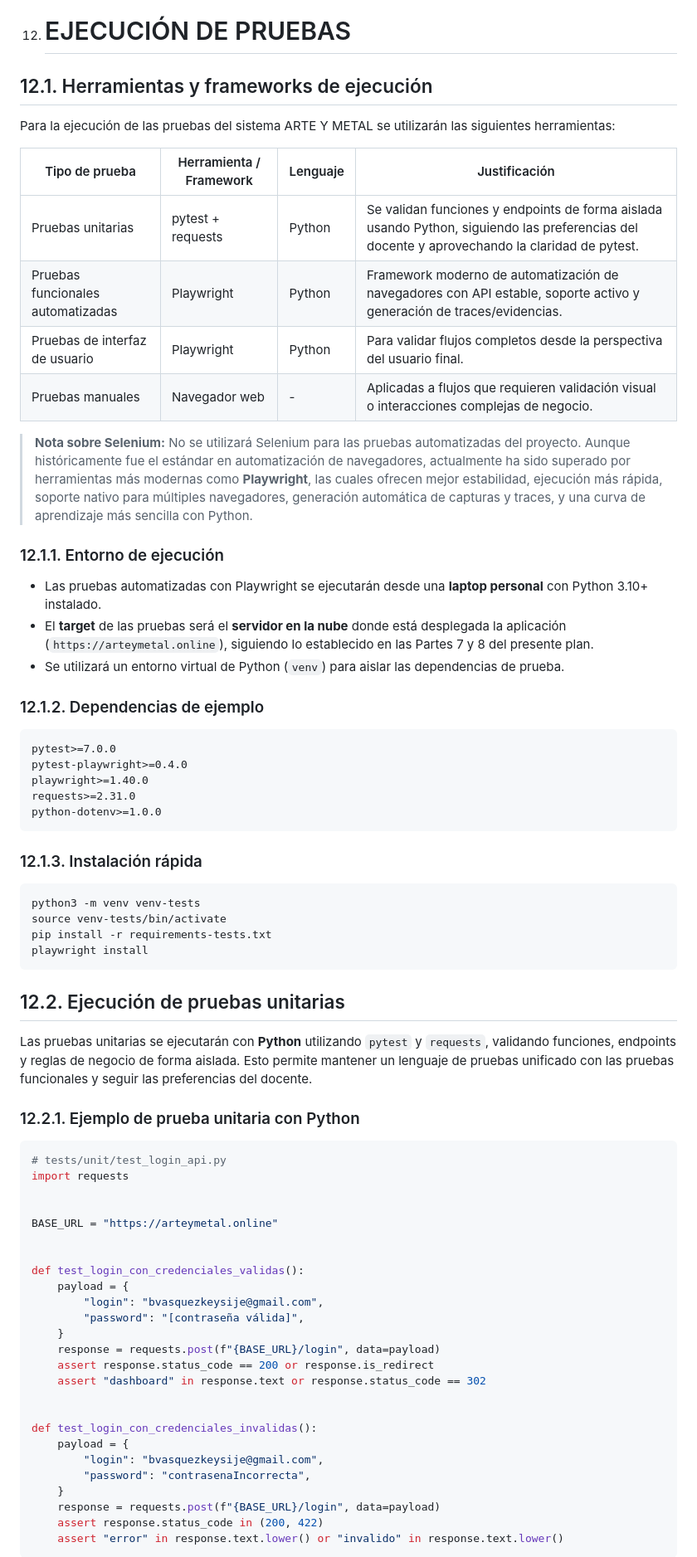
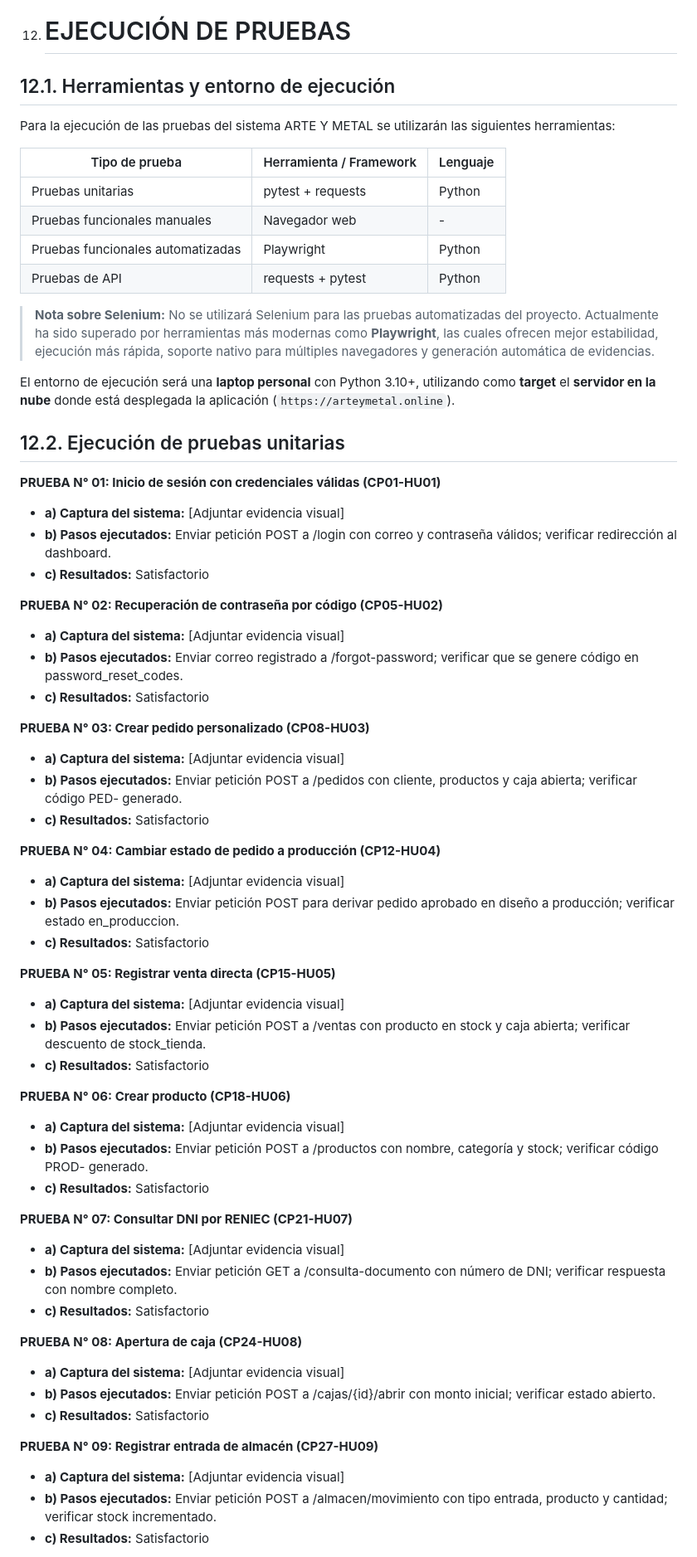
Before and after one commit to bvasquezkeysije/ARTEYMELTAL, a Markdown page: PAF/Parte 12 -EJECUCIÓN DE PRUEBAS.md, the part around one of its changes. Shown at 83% size. Drawn GitHub-style.

Commit message:
docs(PAF): reorganize Part 12 with story-based test format

````diff
--- a/PAF/Parte 12 -EJECUCIÓN DE PRUEBAS.md
+++ b/PAF/Parte 12 -EJECUCIÓN DE PRUEBAS.md
@@ -2,75 +2,65 @@
 
 12. # EJECUCIÓN DE PRUEBAS
 
-## 12.1. Herramientas y frameworks de ejecución
+## 12.1. Herramientas y entorno de ejecución
 
 Para la ejecución de las pruebas del sistema ARTE Y METAL se utilizarán las siguientes herramientas:
 
-| Tipo de prueba | Herramienta / Framework | Lenguaje | Justificación |
-| --- | --- | --- | --- |
-| Pruebas unitarias | pytest + requests | Python | Se validan funciones y endpoints de forma aislada usando Python, siguiendo las preferencias del docente y aprovechando la claridad de pytest. |
-| Pruebas funcionales automatizadas | Playwright | Python | Framework moderno de automatización de navegadores con API estable, soporte activo y generación de traces/evidencias. |
-| Pruebas de interfaz de usuario | Playwright | Python | Para validar flujos completos desde la perspectiva del usuario final. |
-| Pruebas manuales | Navegador web | - | Aplicadas a flujos que requieren validación visual o interacciones complejas de negocio. |
+| Tipo de prueba | Herramienta / Framework | Lenguaje |
+| --- | --- | --- |
+| Pruebas unitarias | pytest + requests | Python |
+| Pruebas funcionales manuales | Navegador web | - |
+| Pruebas funcionales automatizadas | Playwright | Python |
+| Pruebas de API | requests + pytest | Python |
 
-> **Nota sobre Selenium:** No se utilizará Selenium para las pruebas automatizadas del proyecto. Aunque históricamente fue el estándar en automatización de navegadores, actualmente ha sido superado por herramientas más modernas como **Playwright**, las cuales ofrecen mejor estabilidad, ejecución más rápida, soporte nativo para múltiples navegadores, generación automática de capturas y traces, y una curva de aprendizaje más sencilla con Python.
+> **Nota sobre Selenium:** No se utilizará Selenium para las pruebas automatizadas del proyecto. Actualmente ha sido superado por herramientas más modernas como **Playwright**, las cuales ofrecen mejor estabilidad, ejecución más rápida, soporte nativo para múltiples navegadores y generación automática de evidencias.
 
-### 12.1.1. Entorno de ejecución
-
-- Las pruebas automatizadas con Playwright se ejecutarán desde una **laptop personal** con Python 3.10+ instalado.
-- El **target** de las pruebas será el **servidor en la nube** donde está desplegada la aplicación (`https://arteymetal.online`), siguiendo lo establecido en las Partes 7 y 8 del presente plan.
-- Se utilizará un entorno virtual de Python (`venv`) para aislar las dependencias de prueba.
-
-### 12.1.2. Dependencias de ejemplo
-
-```text
-pytest>=7.0.0
-pytest-playwright>=0.4.0
-playwright>=1.40.0
-requests>=2.31.0
-python-dotenv>=1.0.0
-```
-
-### 12.1.3. Instalación rápida
-
-```bash
-python3 -m venv venv-tests
-source venv-tests/bin/activate
-pip install -r requirements-tests.txt
-playwright install
-```
+El entorno de ejecución será una **laptop personal** con Python 3.10+, utilizando como **target** el **servidor en la nube** donde está desplegada la aplicación (`https://arteymetal.online`).
 
 ## 12.2. Ejecución de pruebas unitarias
 
-Las pruebas unitarias se ejecutarán con **Python** utilizando `pytest` y `requests`, validando funciones, endpoints y reglas de negocio de forma aislada. Esto permite mantener un lenguaje de pruebas unificado con las pruebas funcionales y seguir las preferencias del docente.
+**PRUEBA N° 01: Inicio de sesión con credenciales válidas (CP01-HU01)**
+- **a) Captura del sistema:** [Adjuntar evidencia visual]
+- **b) Pasos ejecutados:** Enviar petición POST a /login con correo y contraseña válidos; verificar redirección al dashboard.
+- **c) Resultados:** Satisfactorio
 
-### 12.2.1. Ejemplo de prueba unitaria con Python
+**PRUEBA N° 02: Recuperación de contraseña por código (CP05-HU02)**
+- **a) Captura del sistema:** [Adjuntar evidencia visual]
+- **b) Pasos ejecutados:** Enviar correo registrado a /forgot-password; verificar que se genere código en password_reset_codes.
+- **c) Resultados:** Satisfactorio
 
-```python
-# tests/unit/test_login_api.py
-import requests
+**PRUEBA N° 03: Crear pedido personalizado (CP08-HU03)**
+- **a) Captura del sistema:** [Adjuntar evidencia visual]
+- **b) Pasos ejecutados:** Enviar petición POST a /pedidos con cliente, productos y caja abierta; verificar código PED- generado.
+- **c) Resultados:** Satisfactorio
 
+**PRUEBA N° 04: Cambiar estado de pedido a producción (CP12-HU04)**
+- **a) Captura del sistema:** [Adjuntar evidencia visual]
+- **b) Pasos ejecutados:** Enviar petición POST para derivar pedido aprobado en diseño a producción; verificar estado en_produccion.
+- **c) Resultados:** Satisfactorio
 
-BASE_URL = "https://arteymetal.online"
+**PRUEBA N° 05: Registrar venta directa (CP15-HU05)**
+- **a) Captura del sistema:** [Adjuntar evidencia visual]
+- **b) Pasos ejecutados:** Enviar petición POST a /ventas con producto en stock y caja abierta; verificar descuento de stock_tienda.
+- **c) Resultados:** Satisfactorio
 
+**PRUEBA N° 06: Crear producto (CP18-HU06)**
+- **a) Captura del sistema:** [Adjuntar evidencia visual]
+- **b) Pasos ejecutados:** Enviar petición POST a /productos con nombre, categoría y stock; verificar código PROD- generado.
+- **c) Resultados:** Satisfactorio
 
-def test_login_con_credenciales_validas():
-    payload = {
-        "login": "bvasquezkeysije@gmail.com",
-        "password": "[contraseña válida]",
-    }
-    response = requests.post(f"{BASE_URL}/login", data=payload)
-    assert response.status_code == 200 or response.is_redirect
-    assert "dashboard" in response.text or response.status_code == 302
+**PRUEBA N° 07: Consultar DNI por RENIEC (CP21-HU07)**
+- **a) Captura del sistema:** [Adjuntar evidencia visual]
+- **b) Pasos ejecutados:** Enviar petición GET a /consulta-documento con número de DNI; verificar respuesta con nombre completo.
+- **c) Resultados:** Satisfactorio
 
+**PRUEBA N° 08: Apertura de caja (CP24-HU08)**
+- **a) Captura del sistema:** [Adjuntar evidencia visual]
+- **b) Pasos ejecutados:** Enviar petición POST a /cajas/{id}/abrir con monto inicial; verificar estado abierto.
+- **c) Resultados:** Satisfactorio
 
-def test_login_con_credenciales_invalidas():
-    payload = {
-        "login": "bvasquezkeysije@gmail.com",
-        "password": "contrasenaIncorrecta",
-    }
-    response = requests.post(f"{BASE_URL}/login", data=payload)
-    assert response.status_code in (200, 422)
-    assert "error" in response.text.lower() or "invalido" in response.text.lower()
-```
+**PRUEBA N° 09: Registrar entrada de almacén (CP27-HU09)**
+- **a) Captura del sistema:** [Adjuntar evidencia visual]
+- **b) Pasos ejecutados:** Enviar petición POST a /almacen/movimiento con tipo entrada, producto y cantidad; verificar stock incrementado.
+- **c) Resultados:** Satisfactorio
 
````
Also changed, not shown: other parts of PAF/Parte 12 -EJECUCIÓN DE PRUEBAS.md (+113 -67 lines).
